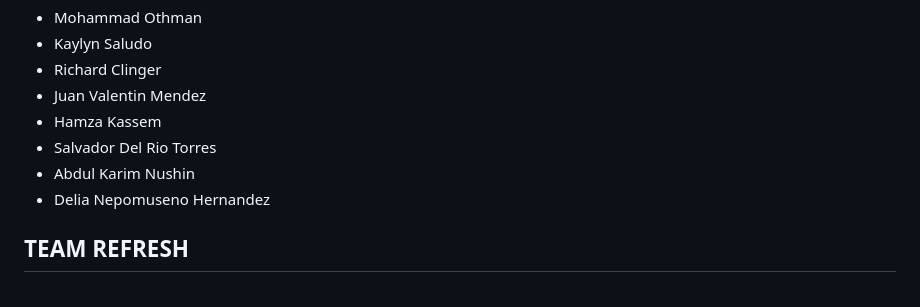
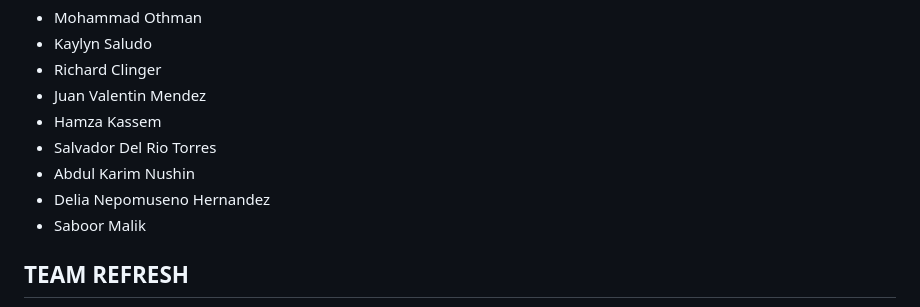
Before and after one commit to mnothman/HD-Requester, a Markdown page: README.md, the part around the change printed below. Drawn GitHub-style.

```diff
--- a/README.md
+++ b/README.md
@@ -101,6 +103,7 @@ The above ERD represents the database schema and relationships between entities
 - Salvador Del Rio Torres
 - Abdul Karim Nushin
 - Delia Nepomuseno Hernandez
+- Saboor Malik
 
 ## TEAM REFRESH
 
```
Also changed, not shown: other parts of README.md (+2 -0 lines).
